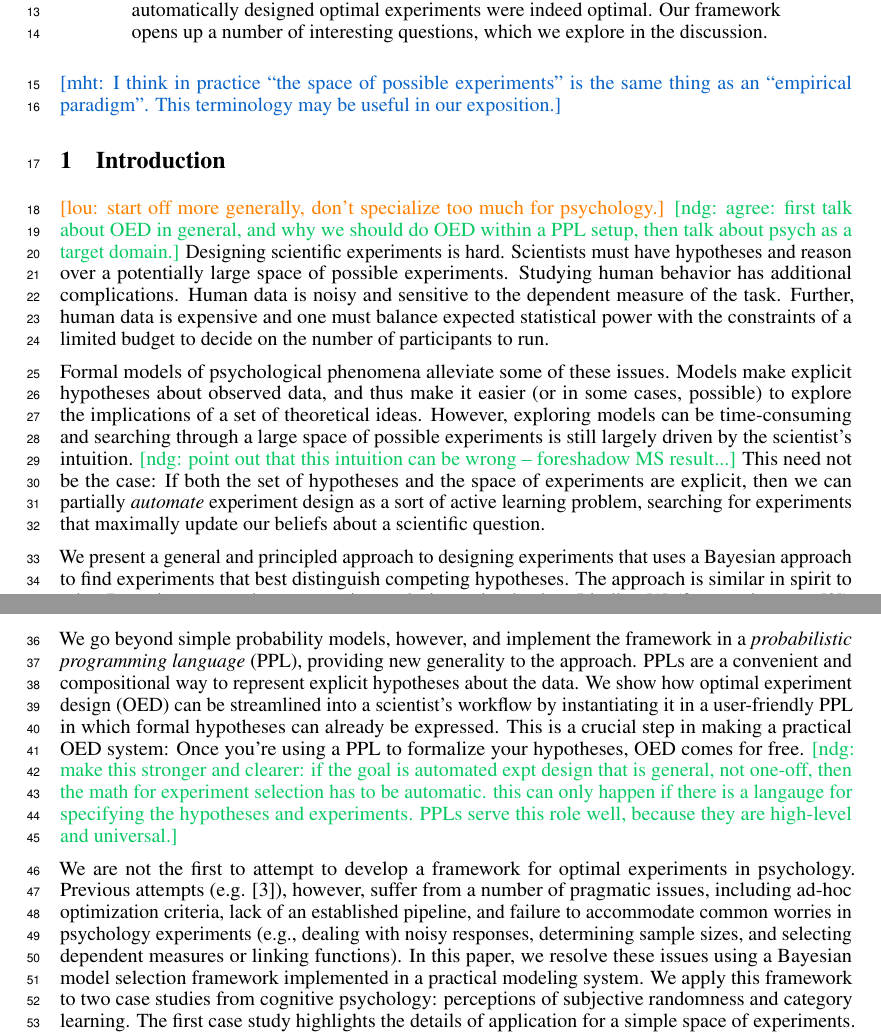
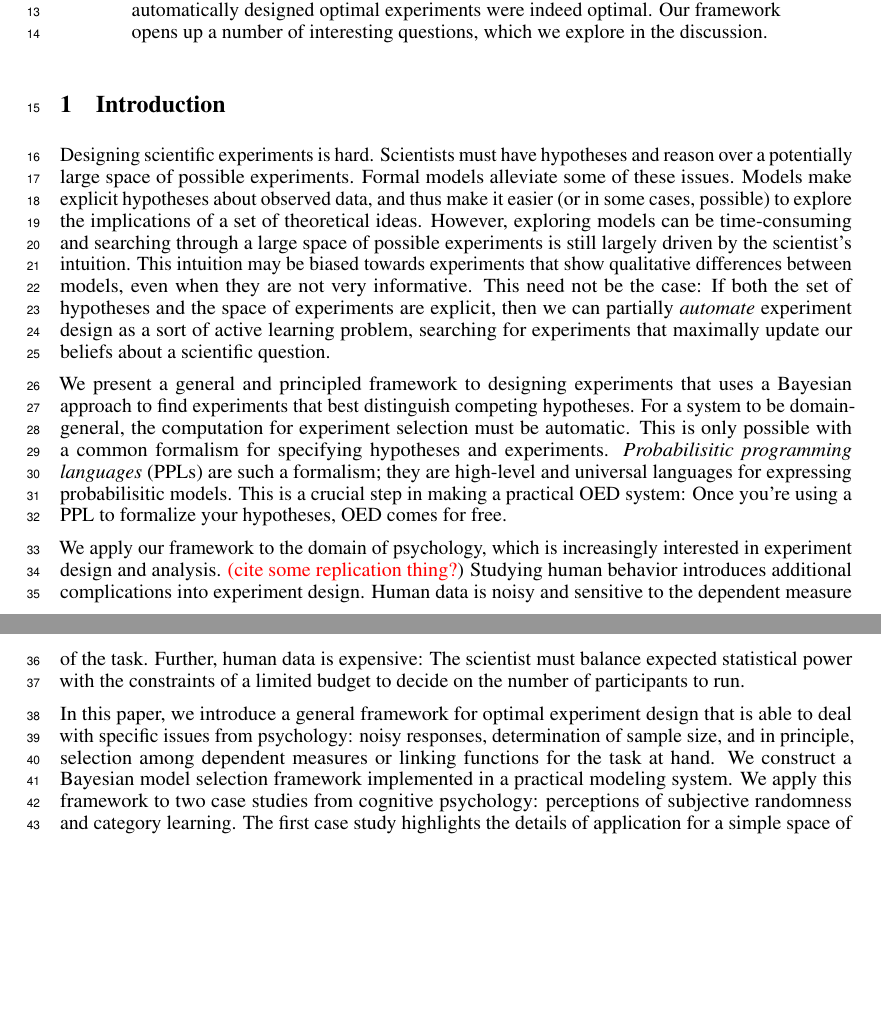
Before and after one commit to mhtess/oed, a LaTeX paper (writing/nips2016/oed_nips_2016.tex): two parts of pages 1 and 2 of 9, joined at a grey line, cut so that both start at the same text, the shorter picture padded with empty space. Compiled offline with pdfLaTeX.

Commit message:
rework intro

```diff
--- a/writing/nips2016/oed_nips_2016.tex
+++ b/writing/nips2016/oed_nips_2016.tex
@@ -164,38 +164,47 @@ Our framework opens up a number of interesting questions, which we explore in th
 
 \end{abstract}
 
-\mht{I think in practice ``the space of possible experiments'' is the same thing as an ``empirical paradigm''. This terminology may be useful in our exposition.}
+%\mht{I think in practice ``the space of possible experiments'' is the same thing as an ``empirical paradigm''. This terminology may be useful in our exposition.}
 
 \section{Introduction}
-\lou{start off more generally, don't specialize too much for psychology.}
-\ndg{agree: first talk about OED in general, and why we should do OED within a PPL setup, then talk about psych as a target domain.}
+%\lou{start off more generally, don't specialize too much for psychology.}
+%\ndg{agree: first talk about OED in general, and why we should do OED within a PPL setup, then talk about psych as a target domain.}
 Designing scientific experiments is hard.
 Scientists must have hypotheses and reason over a potentially large space of possible experiments.
-Studying human behavior has additional complications.
-Human data is noisy and sensitive to the dependent measure of the task.
-Further, human data is expensive and one must balance expected statistical power with the constraints of a limited budget to decide on the number of participants to run.
-
-Formal models of psychological phenomena alleviate some of these issues.
+Formal models alleviate some of these issues.
 Models make explicit hypotheses about observed data, and thus make it easier (or in some cases, possible) to explore the implications of a set of theoretical ideas.
 However, exploring models can be time-consuming and searching through a large space of possible experiments is still largely driven by the scientist's intuition.
-\ndg{point out that this intuition can be wrong -- foreshadow MS result...}
+This intuition may be biased towards experiments that show qualitative differences between models, even when they are not very informative.
+%\ndg{point out that this intuition can be wrong -- foreshadow MS result...}
 This need not be the case: If both the set of hypotheses and the space of experiments are explicit, then we can partially \emph{automate} experiment design as a sort of active learning problem, searching for experiments that maximally update our beliefs about a scientific question.
 
-We present a general and principled approach to designing experiments that uses a Bayesian approach to find experiments that best distinguish competing hypotheses.
-The approach is similar in spirit to other Bayesian approaches to experiment design going back to Lindley \cite{Lindley1956} (for a review, see \cite{Chaloner1995}).
-We go beyond simple probability models, however, and implement the framework  in a \emph{probabilistic programming language} (PPL), providing new generality to the approach.
-PPLs are a convenient and compositional way to represent explicit hypotheses about the data.
-We show how optimal experiment design (OED) can be streamlined into a scientist's workflow by instantiating it in a user-friendly PPL in which formal hypotheses can already be expressed.
+We present a general and principled framework to designing experiments that uses a Bayesian approach to find experiments that best distinguish competing hypotheses.
+For a system to be domain-general, the computation for experiment selection must be automatic.
+This is only possible with a common formalism for specifying hypotheses and experiments.
+\emph{Probabilisitic programming languages} (PPLs) are such a formalism; they are high-level and universal languages for expressing  probabilisitic models.
 This is a crucial step in making a practical OED system: Once you're using a PPL to formalize your hypotheses, OED comes for free.
-%\lou{as explained, this doesn't seem so crucial to me.}
-\ndg{make this stronger and clearer: if the goal is automated expt design that is general, not one-off, then the math for experiment selection has to be automatic. this can only happen if there is a langauge for specifying the hypotheses and experiments. PPLs serve this role well, because they are high-level and universal.}
+
+
+%The approach is similar in spirit to other Bayesian approaches to experiment design going back to Lindley \cite{Lindley1956} (for a review, see \cite{Chaloner1995}).
+%We go beyond simple probability models, however, and implement the framework in a \emph{probabilistic programming language} (PPL), providing new generality to the approach.
+%%PPLs are a convenient and compositional way to represent explicit hypotheses about the data.
+%We show how optimal experiment design (OED) can be streamlined into a scientist's workflow by instantiating it in a user-friendly PPL in which formal hypotheses can already be expressed.
+%This is a crucial step in making a practical OED system: Once you're using a PPL to formalize your hypotheses, OED comes for free.
+%%\lou{as explained, this doesn't seem so crucial to me.}
+%\ndg{make this stronger and clearer: if the goal is automated expt design that is general, not one-off, then the math for experiment selection has to be automatic. this can only happen if there is a langauge for specifying the hypotheses and experiments. PPLs serve this role well, because they are high-level and universal.}
+
+We apply our framework to the domain of psychology, which is increasingly interested in experiment design and analysis. \red{(cite some replication thing?})
+Studying human behavior introduces additional complications into experiment design.
+Human data is noisy and sensitive to the dependent measure of the task.
+Further, human data is expensive: The scientist must balance expected statistical power with the constraints of a limited budget to decide on the number of participants to run.
 
 %Though the framework is Bayesian, it is not directly related to Bayesian models of cognition; rather, it can be applied to any instance in which the scientist has a formal model of the data generating process (including, Bayesian models of cognition).
 
-We are not the first to attempt to develop a framework for optimal experiments in psychology.
-Previous attempts (e.g. \cite{Myung2009}), however, suffer from a number of pragmatic issues, including ad-hoc optimization criteria, lack of an established pipeline, and failure to accommodate common worries in psychology experiments (e.g., dealing with noisy responses, determining sample sizes, and selecting dependent measures or linking functions).
+%We are not the first to attempt to develop a framework for optimal experiments in psychology.
+%Previous attempts (e.g. \cite{Myung2009}), however, suffer from a number of pragmatic issues, including ad-hoc optimization criteria, lack of an established pipeline, and failure to accommodate common worries in psychology experiments (e.g., dealing with noisy responses, determining sample sizes, and selecting dependent measures or linking functions).
 % Taken together, these issues put the burden on researchers to have sufficient expertise to adapt the OED system to their specific problem and require researchers to develop their own system for writing formal psychological models and the OED optimization engine.
-In this paper, we resolve these issues using a Bayesian model selection framework implemented in a practical modeling system.
+In this paper, we introduce a general framework for optimal experiment design that is able to deal with specific issues from psychology: noisy responses, determination of sample size, and in principle, selection among dependent measures or linking functions for the task at hand.
+We construct a Bayesian model selection framework implemented in a practical modeling system.
 We apply this framework to two case studies from cognitive psychology: perceptions of subjective randomness and category learning.
 The first case study highlights the details of application for a simple space of experiments.
 The second study applies OED to a more realistic space of possible experiments and validates our theoretical analysis by running the optimal experiment.
```
